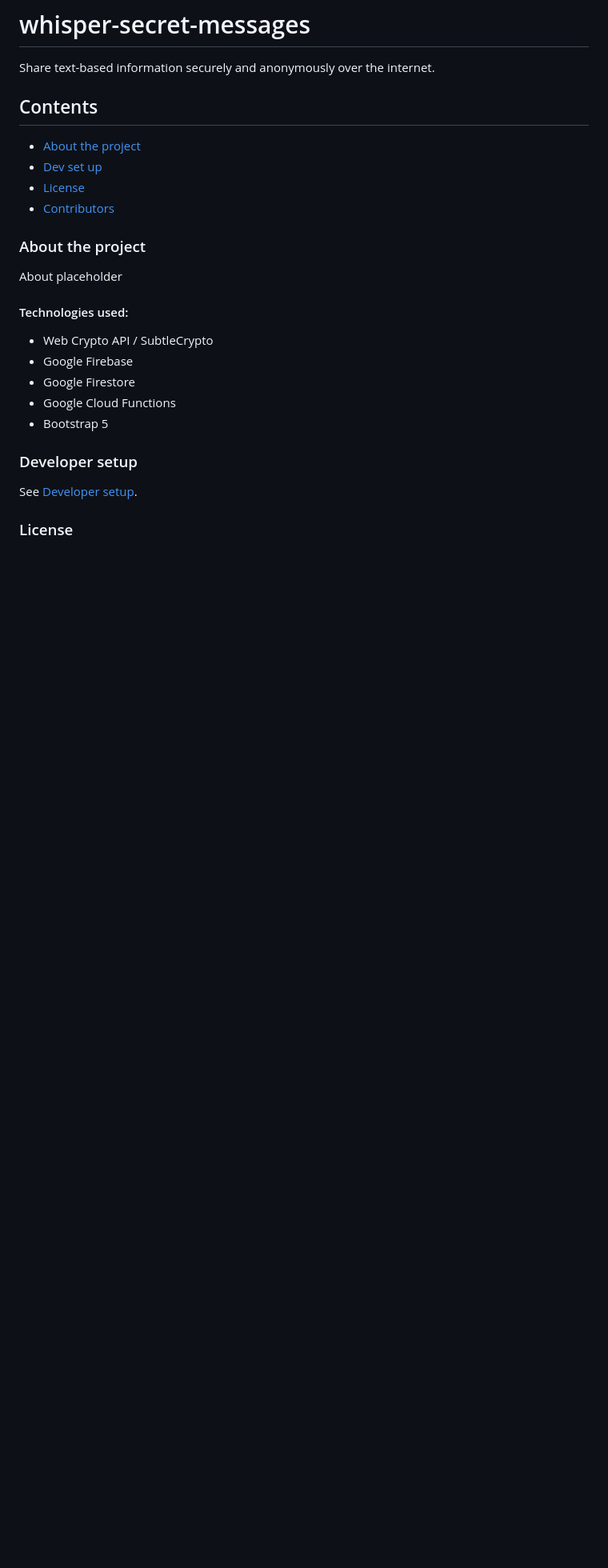
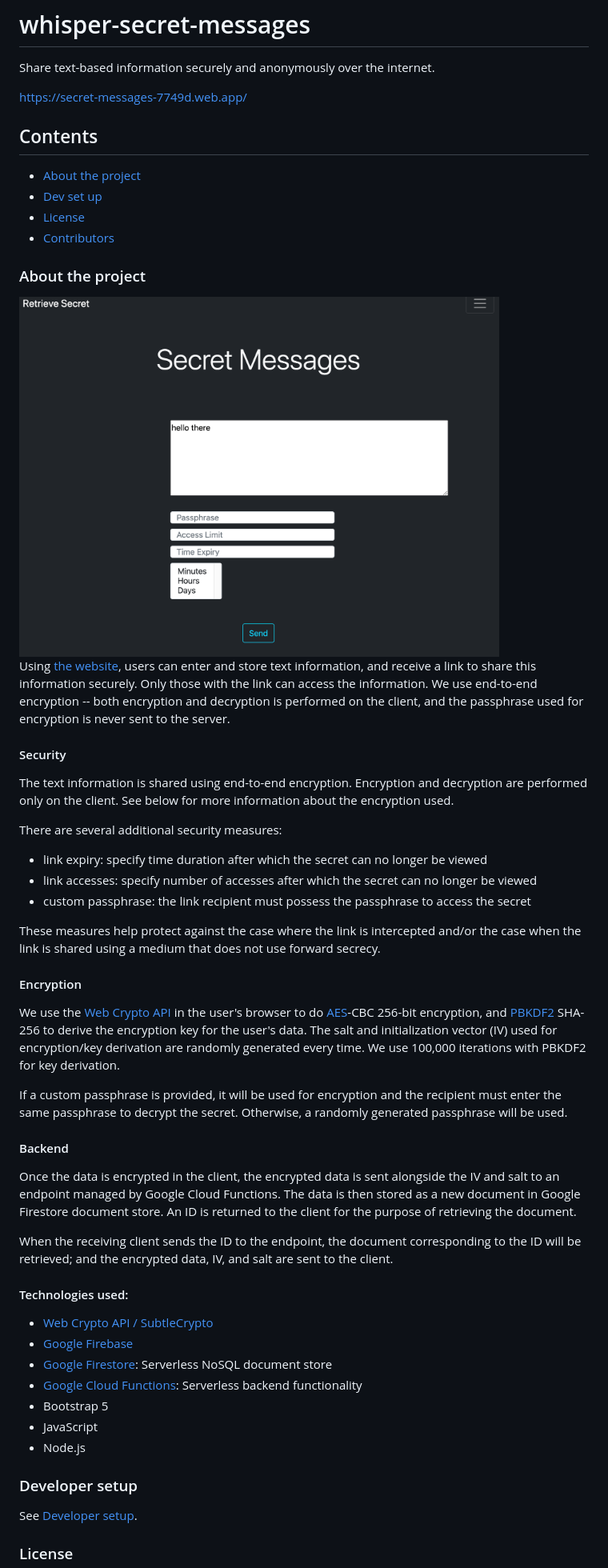
Before and after one commit to tamf/whisper-secret-messages, a Markdown page: README.md, the part around the change. Shown: that part at 80% size. Rendered like a GitHub page; pictures changed too: docs/img/screenshot.png (added); blank space fills up the shorter version.

Commit message:
Update docs (#63)

```diff
--- a/README.md
+++ b/README.md
@@ -1,6 +1,8 @@
 # whisper-secret-messages
 
 Share text-based information securely and anonymously over the internet.
+
+https://secret-messages-7749d.web.app/
 
 ## Contents
 
@@ -11,14 +13,41 @@ Share text-based information securely and anonymously over the internet.
 
 ### About the project
 
-About placeholder
+<img src="docs/img/screenshot.png" alt="Screenshot" width="600"/>
+
+Using [the website](https://secret-messages-7749d.web.app/), users can enter and store text information, and receive a link to share this information securely. Only those with the link can access the information. We use end-to-end encryption -- both encryption and decryption is performed on the client, and the passphrase used for encryption is never sent to the server.
+
+#### Security
+
+The text information is shared using end-to-end encryption. Encryption and decryption are performed only on the client. See below for more information about the encryption used.
+
+There are several additional security measures:
+- link expiry: specify time duration after which the secret can no longer be viewed
+- link accesses: specify number of accesses after which the secret can no longer be viewed
+- custom passphrase: the link recipient must possess the passphrase to access the secret
+
+These measures help protect against the case where the link is intercepted and/or the case when the link is shared using a medium that does not use forward secrecy.
+
+#### Encryption
+
+We use the [Web Crypto API](https://developer.mozilla.org/en-US/docs/Web/API/Web_Crypto_API) in the user's browser to do [AES](https://en.wikipedia.org/wiki/Advanced_Encryption_Standard)-CBC 256-bit encryption, and [PBKDF2](https://en.wikipedia.org/wiki/PBKDF2) SHA-256 to derive the encryption key for the user's data. The salt and initialization vector (IV) used for encryption/key derivation are randomly generated every time. We use 100,000 iterations with PBKDF2 for key derivation.
+
+If a custom passphrase is provided, it will be used for encryption and the recipient must enter the same passphrase to decrypt the secret. Otherwise, a randomly generated passphrase will be used.
+
+#### Backend
+
+Once the data is encrypted in the client, the encrypted data is sent alongside the IV and salt to an endpoint managed by Google Cloud Functions. The data is then stored as a new document in Google Firestore document store. An ID is returned to the client for the purpose of retrieving the document.
+
+When the receiving client sends the ID to the endpoint, the document corresponding to the ID will be retrieved; and the encrypted data, IV, and salt are sent to the client.
 
 #### Technologies used:
-- Web Crypto API / SubtleCrypto
-- Google Firebase
-- Google Firestore
-- Google Cloud Functions
+- [Web Crypto API / SubtleCrypto](https://developer.mozilla.org/en-US/docs/Web/API/Web_Crypto_API)
+- [Google Firebase](https://firebase.google.com/)
+- [Google Firestore](https://firebase.google.com/docs/firestore): Serverless NoSQL document store
+- [Google Cloud Functions](https://cloud.google.com/functions): Serverless backend functionality
 - Bootstrap 5
+- JavaScript
+- Node.js
 
 ### Developer setup
 
```
